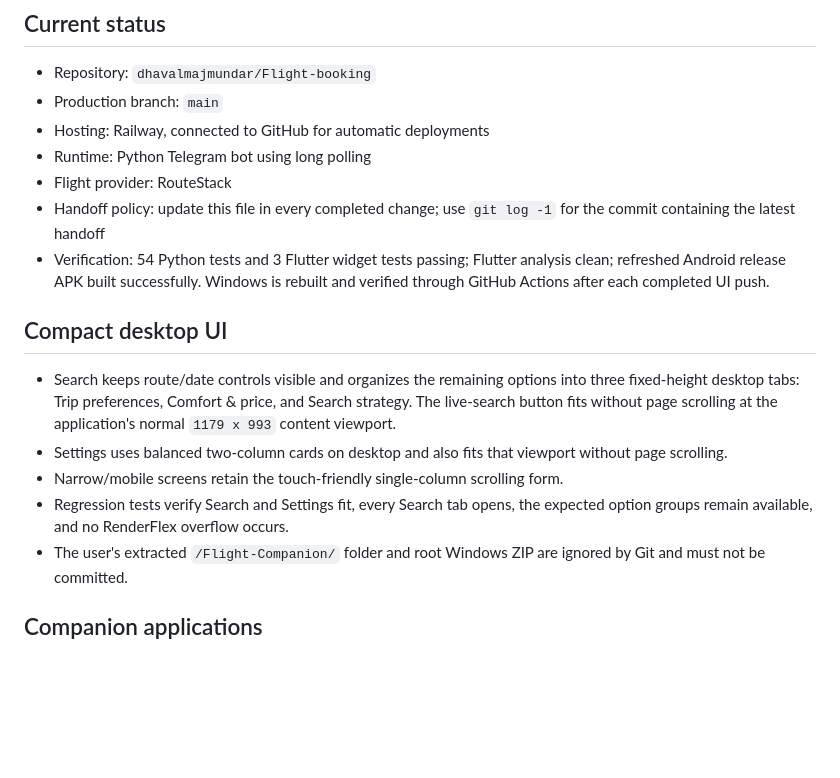
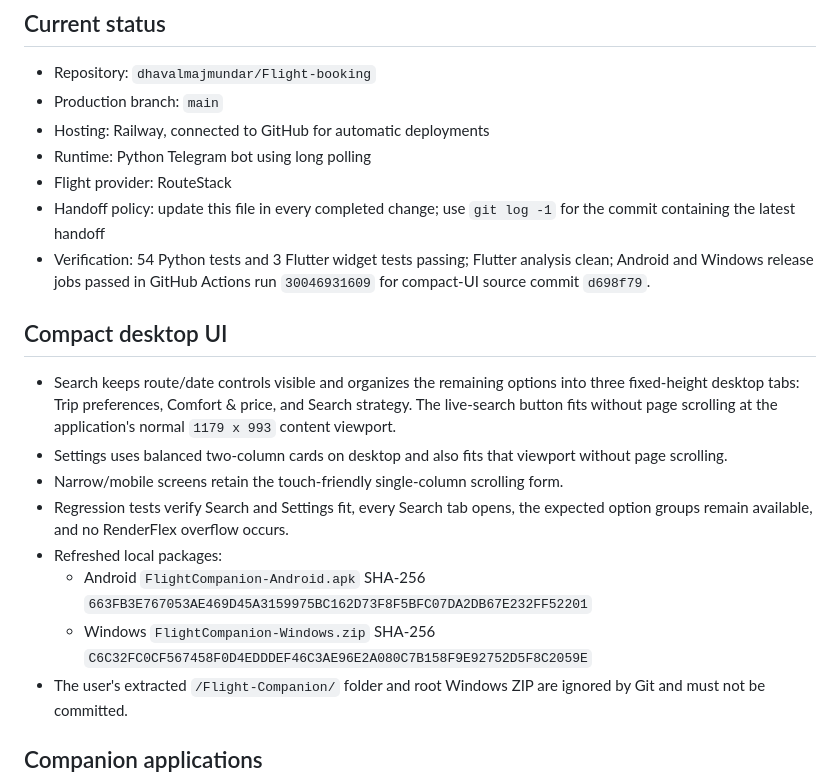
Before and after one commit to dhavalmajmundar/Flight-booking, a Markdown page: HANDOFF.md, the part around the change. GitHub-like rendering; blank space fills up the shorter version.

Commit message:
Record verified compact app packages

```diff
--- a/HANDOFF.md
+++ b/HANDOFF.md
@@ -12,8 +12,8 @@ Last updated: 2026-07-23
 - Handoff policy: update this file in every completed change; use `git log -1`
   for the commit containing the latest handoff
 - Verification: 54 Python tests and 3 Flutter widget tests passing; Flutter
-  analysis clean; refreshed Android release APK built successfully. Windows is
-  rebuilt and verified through GitHub Actions after each completed UI push.
+  analysis clean; Android and Windows release jobs passed in GitHub Actions run
+  `30046931609` for compact-UI source commit `d698f79`.
 
 ## Compact desktop UI
 
@@ -26,6 +26,11 @@ Last updated: 2026-07-23
 - Narrow/mobile screens retain the touch-friendly single-column scrolling form.
 - Regression tests verify Search and Settings fit, every Search tab opens, the
   expected option groups remain available, and no RenderFlex overflow occurs.
+- Refreshed local packages:
+  - Android `FlightCompanion-Android.apk` SHA-256
+    `663FB3E767053AE469D45A3159975BC162D73F8F5BFC07DA2DB67E232FF52201`
+  - Windows `FlightCompanion-Windows.zip` SHA-256
+    `C6C32FC0CF567458F0D4EDDDEF46C3AE96E2A080C7B158F9E92752D5F8C2059E`
 - The user's extracted `/Flight-Companion/` folder and root Windows ZIP are
   ignored by Git and must not be committed.
 
```
